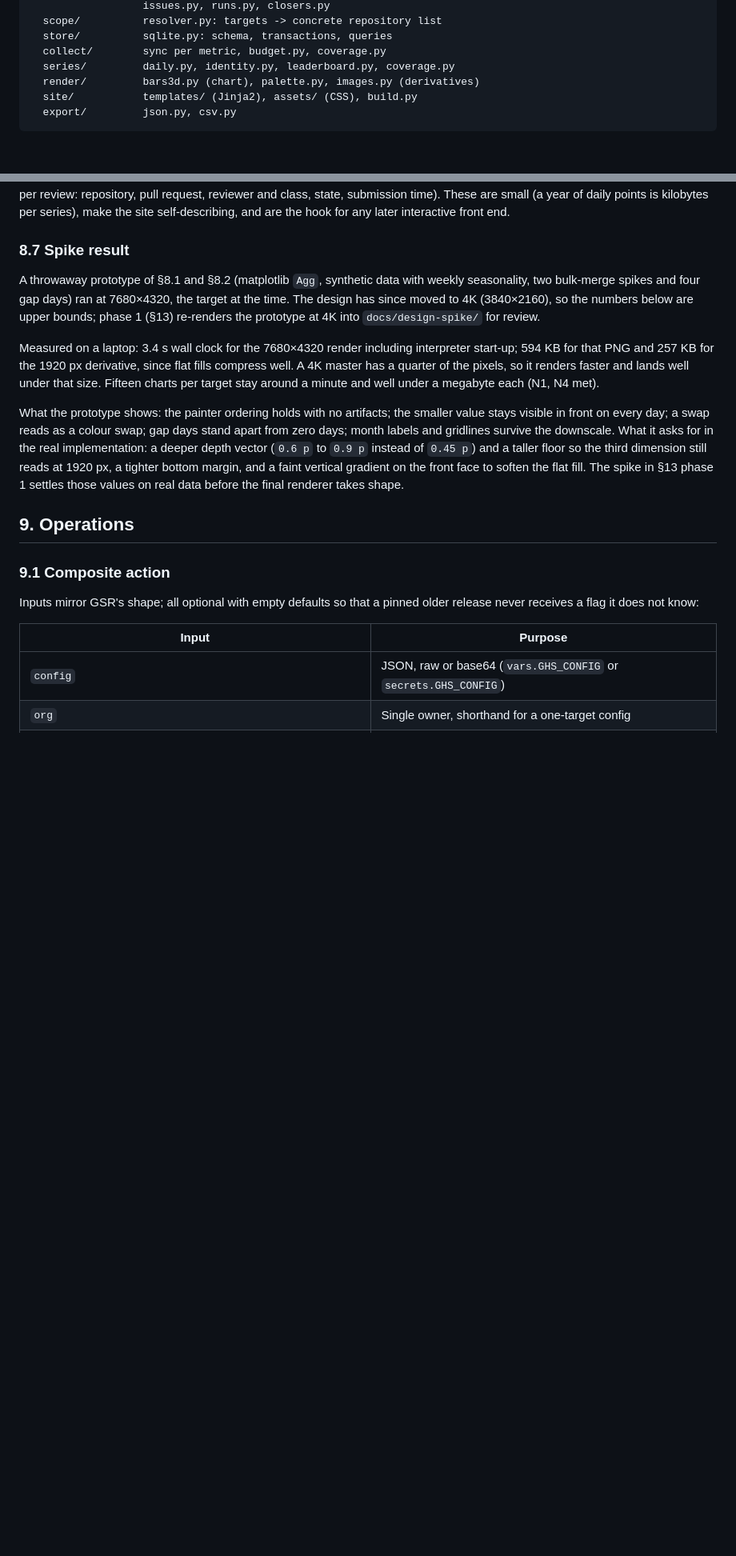
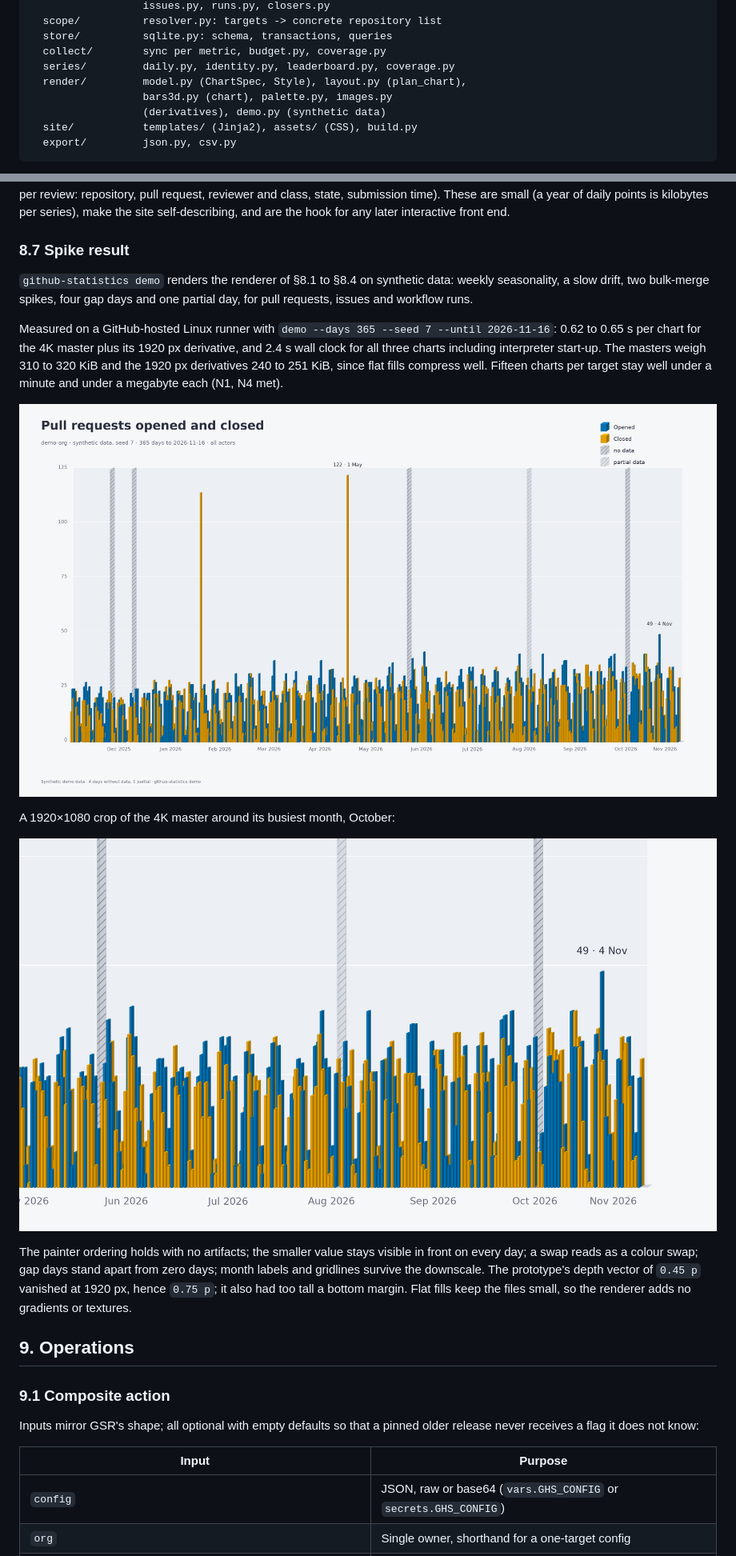
Before and after one commit to lfreleng-actions/github-statistics-action, a Markdown page: docs/DESIGN.md, 2 parts joined by grey strips. Shown at 80% size. Rendered like a GitHub page; pictures changed too: docs/design-spike/pull-requests-1920.png (added), docs/design-spike/pull-requests-crop.png (added); blank space fills up the shorter version.

````diff
--- a/docs/DESIGN.md
+++ b/docs/DESIGN.md
@@ -284,7 +284,9 @@ src/github_statistics/
   store/          sqlite.py: schema, transactions, queries
   collect/        sync per metric, budget.py, coverage.py
   series/         daily.py, identity.py, leaderboard.py, coverage.py
-  render/         bars3d.py (chart), palette.py, images.py (derivatives)
+  render/         model.py (ChartSpec, Style), layout.py (plan_chart),
+                  bars3d.py (chart), palette.py, images.py
+                  (derivatives), demo.py (synthetic data)
   site/           templates/ (Jinja2), assets/ (CSS), build.py
   export/         json.py, csv.py
 ```
@@ -869,28 +885,32 @@ for any later interactive front end.
 
 ### 8.7 Spike result
 
-A throwaway prototype of §8.1 and §8.2 (matplotlib `Agg`, synthetic
-data with weekly seasonality, two bulk-merge spikes and four gap days)
-ran at 7680×4320, the target at the time. The design has since moved to
-4K (3840×2160), so the numbers below are upper bounds; phase 1 (§13)
-re-renders the prototype at 4K into `docs/design-spike/` for review.
+`github-statistics demo` renders the renderer of §8.1 to §8.4 on
+synthetic data: weekly seasonality, a slow drift, two bulk-merge
+spikes, four gap days and one partial day, for pull requests, issues
+and workflow runs.
 
-Measured on a laptop: 3.4 s wall clock for the 7680×4320 render
-including interpreter start-up; 594 KB for that PNG and 257 KB for the
-1920 px derivative, since flat fills compress well. A 4K master has a
-quarter of the pixels, so it renders faster and lands well under that
-size. Fifteen charts per target stay around a minute and well under a
-megabyte each (N1, N4 met).
+Measured on a GitHub-hosted Linux runner with
+`demo --days 365 --seed 7 --until 2026-11-16`: 0.62 to 0.65 s per
+chart for the 4K master plus its 1920 px derivative, and 2.4 s wall
+clock for all three charts including interpreter start-up. The
+masters weigh 310 to 320 KiB and the 1920 px derivatives 240 to
+251 KiB, since flat fills compress well. Fifteen charts per target
+stay well under a minute and under a megabyte each (N1, N4 met).
 
-What the prototype shows: the painter ordering holds with no artifacts;
-the smaller value stays visible in front on every day; a swap reads as a
-colour swap; gap days stand apart from zero days; month labels and
-gridlines survive the downscale. What it asks for in the real
-implementation: a deeper depth vector (`0.6 p` to `0.9 p` instead of
-`0.45 p`) and a taller floor so the third dimension still reads at
-1920 px, a tighter bottom margin, and a faint vertical gradient on the
-front face to soften the flat fill. The spike in §13 phase 1 settles
-those values on real data before the final renderer takes shape.
+![Pull requests opened and closed, 365 days, 1920 px derivative](design-spike/pull-requests-1920.png)
+
+A 1920×1080 crop of the 4K master around its busiest month, October:
+
+![Crop of the 4K master around October](design-spike/pull-requests-crop.png)
+
+The painter ordering holds with no artifacts; the smaller value stays
+visible in front on every day; a swap reads as a colour swap; gap days
+stand apart from zero days; month labels and gridlines survive the
+downscale. The prototype's depth vector of `0.45 p` vanished at
+1920 px, hence `0.75 p`; it also had too tall a bottom margin. Flat
+fills keep the files small, so the renderer adds no gradients or
+textures.
 
 ## 9. Operations
 
````
Also changed, not shown: other parts of docs/DESIGN.md (+35 -21 lines), 2 other files.
